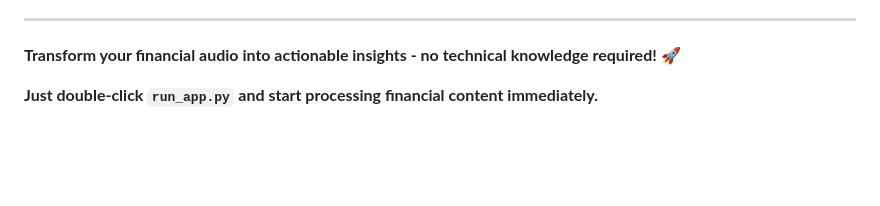
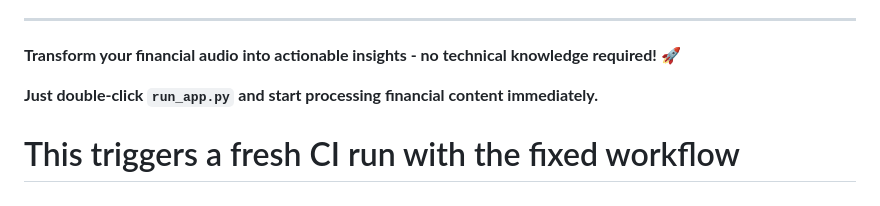
Before and after one commit to michaelmillercodeprojects-creator/transcribe-summarize, a Markdown page: README.md, the part around the change. Rendered like a GitHub page; blank space fills up the shorter version.

Commit message:
🔄 Trigger fresh CI run with fixed workflow

```diff
--- a/README.md
+++ b/README.md
@@ -231,3 +231,4 @@ Financial-Transcription-Suite/
 **Transform your financial audio into actionable insights - no technical knowledge required!** 🚀
 
 **Just double-click `run_app.py` and start processing financial content immediately.**
+# This triggers a fresh CI run with the fixed workflow
```
